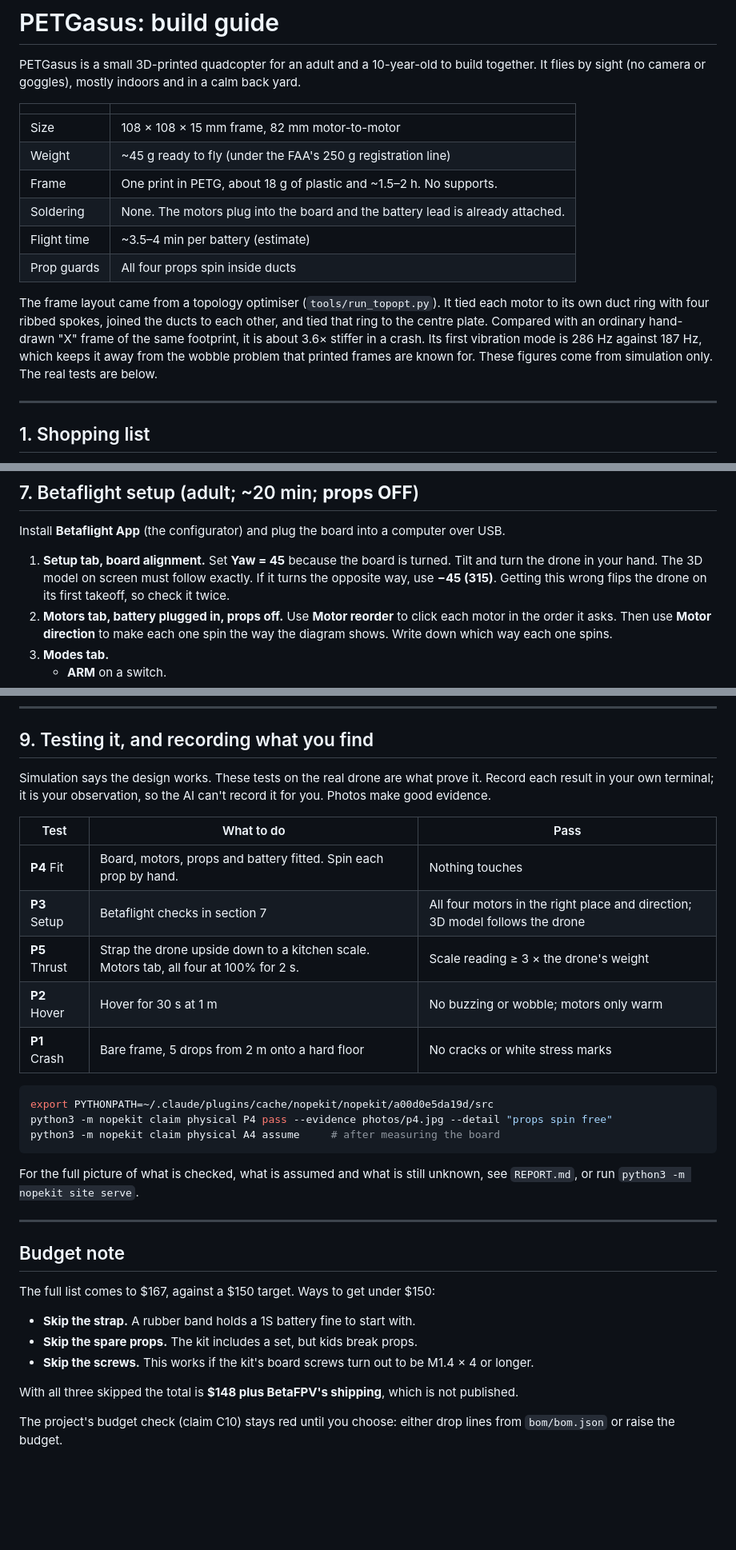
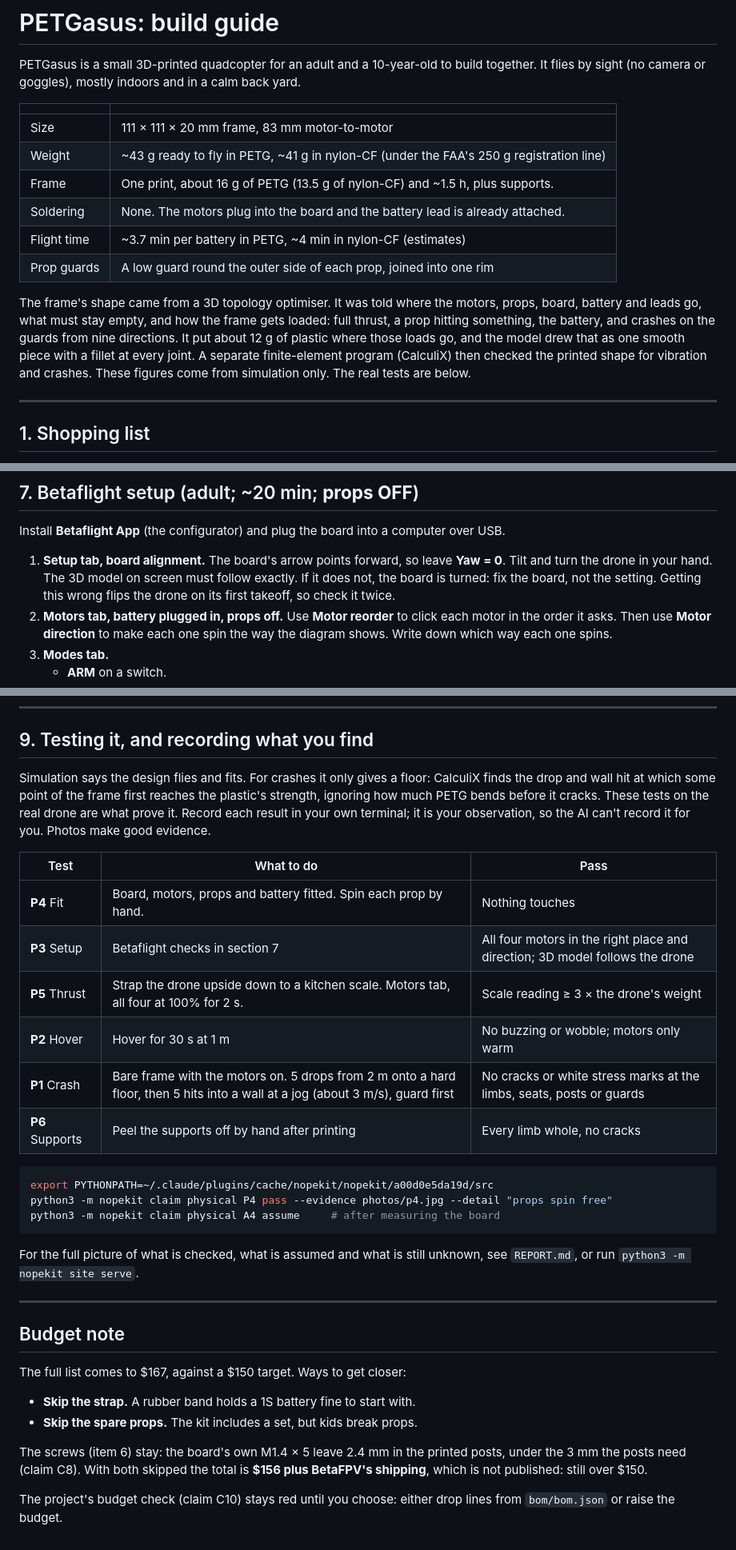
Before and after one commit to neuman/PETGasusDrone, a Markdown page: BUILD_GUIDE.md, 3 parts joined by grey strips. Shown at 80% size. Rendered like a GitHub page; blank space fills up the shorter version.

````diff
--- a/BUILD_GUIDE.md
+++ b/BUILD_GUIDE.md
@@ -4,14 +4,14 @@ PETGasus is a small 3D-printed quadcopter for an adult and a 10-year-old to buil
 
 | | |
 |---|---|
-| Size | 108 × 108 × 15 mm frame, 82 mm motor-to-motor |
-| Weight | ~45 g ready to fly (under the FAA's 250 g registration line) |
-| Frame | One print in PETG, about 18 g of plastic and ~1.5–2 h. No supports. |
+| Size | 111 × 111 × 20 mm frame, 83 mm motor-to-motor |
+| Weight | ~43 g ready to fly in PETG, ~41 g in nylon-CF (under the FAA's 250 g registration line) |
+| Frame | One print, about 16 g of PETG (13.5 g of nylon-CF) and ~1.5 h, plus supports. |
 | Soldering | None. The motors plug into the board and the battery lead is already attached. |
-| Flight time | ~3.5–4 min per battery (estimate) |
-| Prop guards | All four props spin inside ducts |
+| Flight time | ~3.7 min per battery in PETG, ~4 min in nylon-CF (estimates) |
+| Prop guards | A low guard round the outer side of each prop, joined into one rim |
 
-The frame layout came from a topology optimiser (`tools/run_topopt.py`). It tied each motor to its own duct ring with four ribbed spokes, joined the ducts to each other, and tied that ring to the centre plate. Compared with an ordinary hand-drawn "X" frame of the same footprint, it is about 3.6× stiffer in a crash. Its first vibration mode is 286 Hz against 187 Hz, which keeps it away from the wobble problem that printed frames are known for. These figures come from simulation only. The real tests are below.
+The frame's shape came from a 3D topology optimiser. It was told where the motors, props, board, battery and leads go, what must stay empty, and how the frame gets loaded: full thrust, a prop hitting something, the battery, and crashes on the guards from nine directions. It put about 12 g of plastic where those loads go, and the model drew that as one smooth piece with a fillet at every joint. A separate finite-element program (CalculiX) then checked the printed shape for vibration and crashes. These figures come from simulation only. The real tests are below.
 
 ---
 
@@ -107,7 +111,7 @@ The kit's receiver runs ExpressLRS (ELRS) 3.4. The LiteRadio 3 runs ELRS 3.0. Th
 
 Install **Betaflight App** (the configurator) and plug the board into a computer over USB.
 
-1. **Setup tab, board alignment.** Set **Yaw = 45** because the board is turned. Tilt and turn the drone in your hand. The 3D model on screen must follow exactly. If it turns the opposite way, use **−45 (315)**. Getting this wrong flips the drone on its first takeoff, so check it twice.
+1. **Setup tab, board alignment.** The board's arrow points forward, so leave **Yaw = 0**. Tilt and turn the drone in your hand. The 3D model on screen must follow exactly. If it does not, the board is turned: fix the board, not the setting. Getting this wrong flips the drone on its first takeoff, so check it twice.
 2. **Motors tab, battery plugged in, props off.** Use **Motor reorder** to click each motor in the order it asks. Then use **Motor direction** to make each one spin the way the diagram shows. Write down which way each one spins.
 3. **Modes tab.**
    - **ARM** on a switch.
@@ -137,7 +141,7 @@ Install **Betaflight App** (the configurator) and plug the board into a computer
 
 ## 9. Testing it, and recording what you find
 
-Simulation says the design works. These tests on the real drone are what prove it. Record each result in your own terminal; it is your observation, so the AI can't record it for you. Photos make good evidence.
+Simulation says the design flies and fits. For crashes it only gives a floor: CalculiX finds the drop and wall hit at which some point of the frame first reaches the plastic's strength, ignoring how much PETG bends before it cracks. These tests on the real drone are what prove it. Record each result in your own terminal; it is your observation, so the AI can't record it for you. Photos make good evidence.
 
 | Test | What to do | Pass |
 |---|---|---|
@@ -145,7 +149,8 @@ Simulation says the design works. These tests on the real drone are what prove i
 | **P3** Setup | Betaflight checks in section 7 | All four motors in the right place and direction; 3D model follows the drone |
 | **P5** Thrust | Strap the drone upside down to a kitchen scale. Motors tab, all four at 100% for 2 s. | Scale reading ≥ 3 × the drone's weight |
 | **P2** Hover | Hover for 30 s at 1 m | No buzzing or wobble; motors only warm |
-| **P1** Crash | Bare frame, 5 drops from 2 m onto a hard floor | No cracks or white stress marks |
+| **P1** Crash | Bare frame with the motors on. 5 drops from 2 m onto a hard floor, then 5 hits into a wall at a jog (about 3 m/s), guard first | No cracks or white stress marks at the limbs, seats, posts or guards |
+| **P6** Supports | Peel the supports off by hand after printing | Every limb whole, no cracks |
 
 ```sh
 export PYTHONPATH=~/.claude/plugins/cache/nopekit/nopekit/a00d0e5da19d/src
@@ -159,12 +164,11 @@ For the full picture of what is checked, what is assumed and what is still unkno
 
 ## Budget note
 
-The full list comes to $167, against a $150 target. Ways to get under $150:
+The full list comes to $167, against a $150 target. Ways to get closer:
 
 - **Skip the strap.** A rubber band holds a 1S battery fine to start with.
 - **Skip the spare props.** The kit includes a set, but kids break props.
-- **Skip the screws.** This works if the kit's board screws turn out to be M1.4 × 4 or longer.
 
-With all three skipped the total is **$148 plus BetaFPV's shipping**, which is not published.
+The screws (item 6) stay: the board's own M1.4 × 5 leave 2.4 mm in the printed posts, under the 3 mm the posts need (claim C8). With both skipped the total is **$156 plus BetaFPV's shipping**, which is not published: still over $150.
 
 The project's budget check (claim C10) stays red until you choose: either drop lines from `bom/bom.json` or raise the budget.
````
Also changed, not shown: other parts of BUILD_GUIDE.md (+19 -15 lines), README.md (+1 -1 lines).
